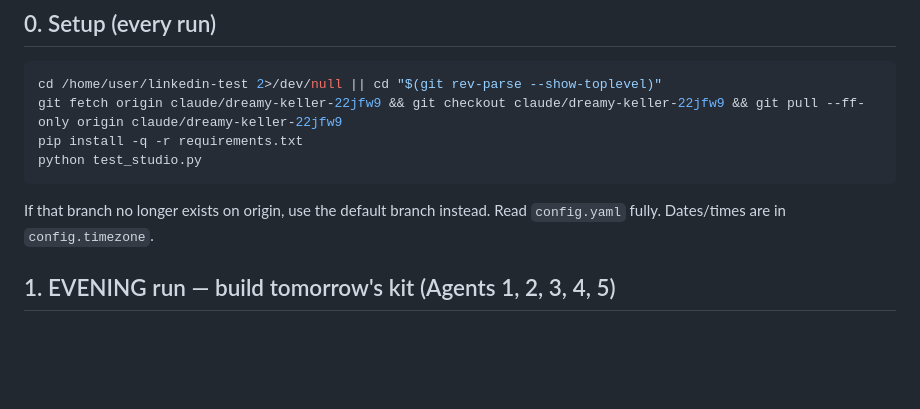
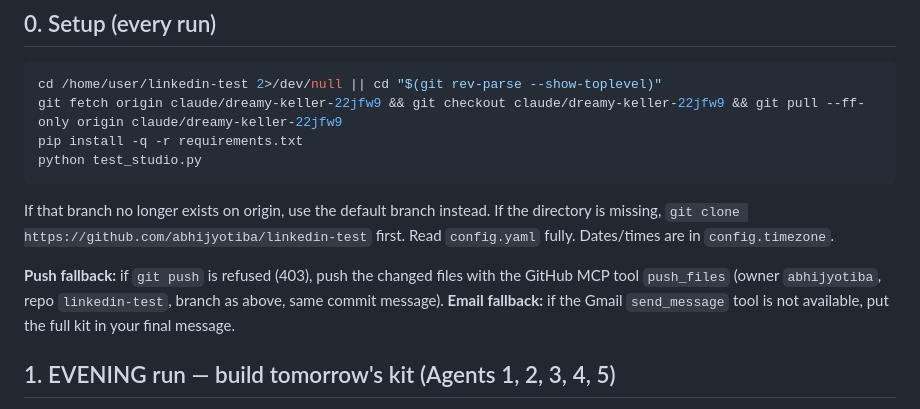
Before and after one commit to abhijyotiba/linkedin-test, a Markdown page: agents/PLAYBOOK.md, the part around the change. Drawn GitHub-style; blank space fills up the shorter version.

Commit message:
playbook: push and email fallbacks

````diff
--- a/agents/PLAYBOOK.md
+++ b/agents/PLAYBOOK.md
@@ -14,7 +14,9 @@ git fetch origin claude/dreamy-keller-22jfw9 && git checkout claude/dreamy-kelle
 pip install -q -r requirements.txt
 python test_studio.py
 ```
-If that branch no longer exists on origin, use the default branch instead. Read `config.yaml` fully. Dates/times are in `config.timezone`.
+If that branch no longer exists on origin, use the default branch instead. If the directory is missing, `git clone https://github.com/abhijyotiba/linkedin-test` first. Read `config.yaml` fully. Dates/times are in `config.timezone`.
+
+**Push fallback:** if `git push` is refused (403), push the changed files with the GitHub MCP tool `push_files` (owner `abhijyotiba`, repo `linkedin-test`, branch as above, same commit message). **Email fallback:** if the Gmail `send_message` tool is not available, put the full kit in your final message.
 
 ## 1. EVENING run — build tomorrow's kit (Agents 1, 2, 3, 4, 5)
 
````
